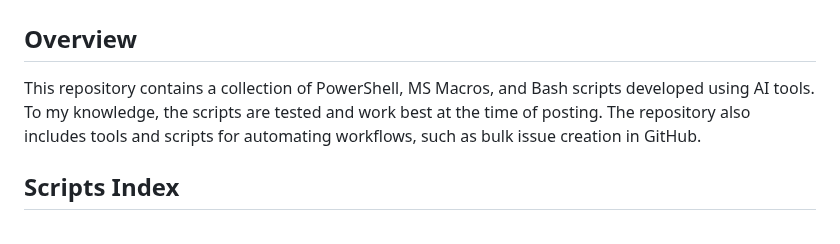
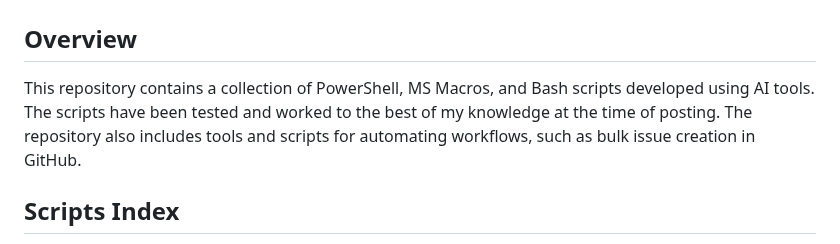
Before and after one commit to varunbiswasgit/aiacode, a Markdown page: README.md, the part around one of its changes. Drawn GitHub-style.

```diff
--- a/README.md
+++ b/README.md
@@ -3,7 +3,7 @@
 # AI Assisted Microsoft Macro, Bash, and PowerShell Scripts
 
 ## Overview
-This repository contains a collection of PowerShell, MS Macros, and Bash scripts developed using AI tools. To my knowledge, the scripts are tested and work best at the time of posting. The repository also includes tools and scripts for automating workflows, such as bulk issue creation in GitHub.
+This repository contains a collection of PowerShell, MS Macros, and Bash scripts developed using AI tools. The scripts have been tested and worked to the best of my knowledge at the time of posting. The repository also includes tools and scripts for automating workflows, such as bulk issue creation in GitHub.
 
 ## Scripts Index
 1. **Clean_data_Whatsapp.ps1**: A script for cleaning and processing text files, such as removing extra quotes, validating paths, and extracting data matching specific patterns.
```
Also changed, not shown: other parts of README.md (+4 -4 lines).
